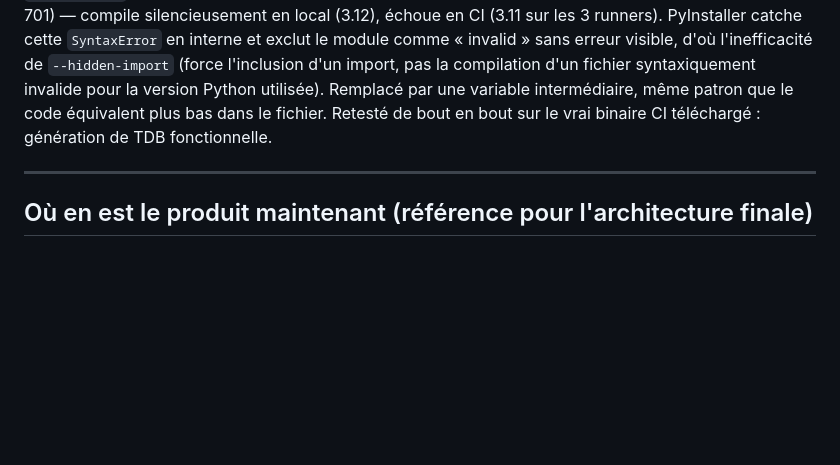
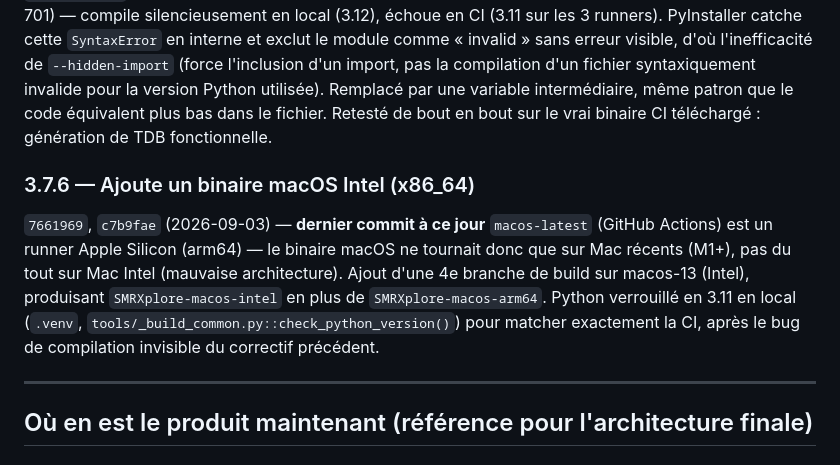
Before and after one commit to stolteanu/SMRXplore, a Markdown page: CHANGELOG.md, the part around the change. Drawn GitHub-style; blank space fills up the shorter version.

Commit message:
Documente 3.7.6 dans le CHANGELOG (binaire macOS Intel + Python 3.11 verrouillé)
Co-Authored-By: Claude Sonnet 5 <noreply@anthropic.com>

```diff
--- a/CHANGELOG.md
+++ b/CHANGELOG.md
@@ -567,6 +567,16 @@ intermédiaire, même patron que le code équivalent plus bas dans le fichier.
 Retesté de bout en bout sur le vrai binaire CI téléchargé : génération de
 TDB fonctionnelle.
 
+### 3.7.6 — Ajoute un binaire macOS Intel (x86_64)
+`7661969`, `c7b9fae` (2026-09-03) — **dernier commit à ce jour**
+`macos-latest` (GitHub Actions) est un runner Apple Silicon (arm64) — le
+binaire macOS ne tournait donc que sur Mac récents (M1+), pas du tout sur
+Mac Intel (mauvaise architecture). Ajout d'une 4e branche de build sur
+macos-13 (Intel), produisant `SMRXplore-macos-intel` en plus de
+`SMRXplore-macos-arm64`. Python verrouillé en 3.11 en local (`.venv`,
+`tools/_build_common.py::check_python_version()`) pour matcher exactement
+la CI, après le bug de compilation invisible du correctif précédent.
+
 ---
 
 ## Où en est le produit maintenant (référence pour l'architecture finale)
```
